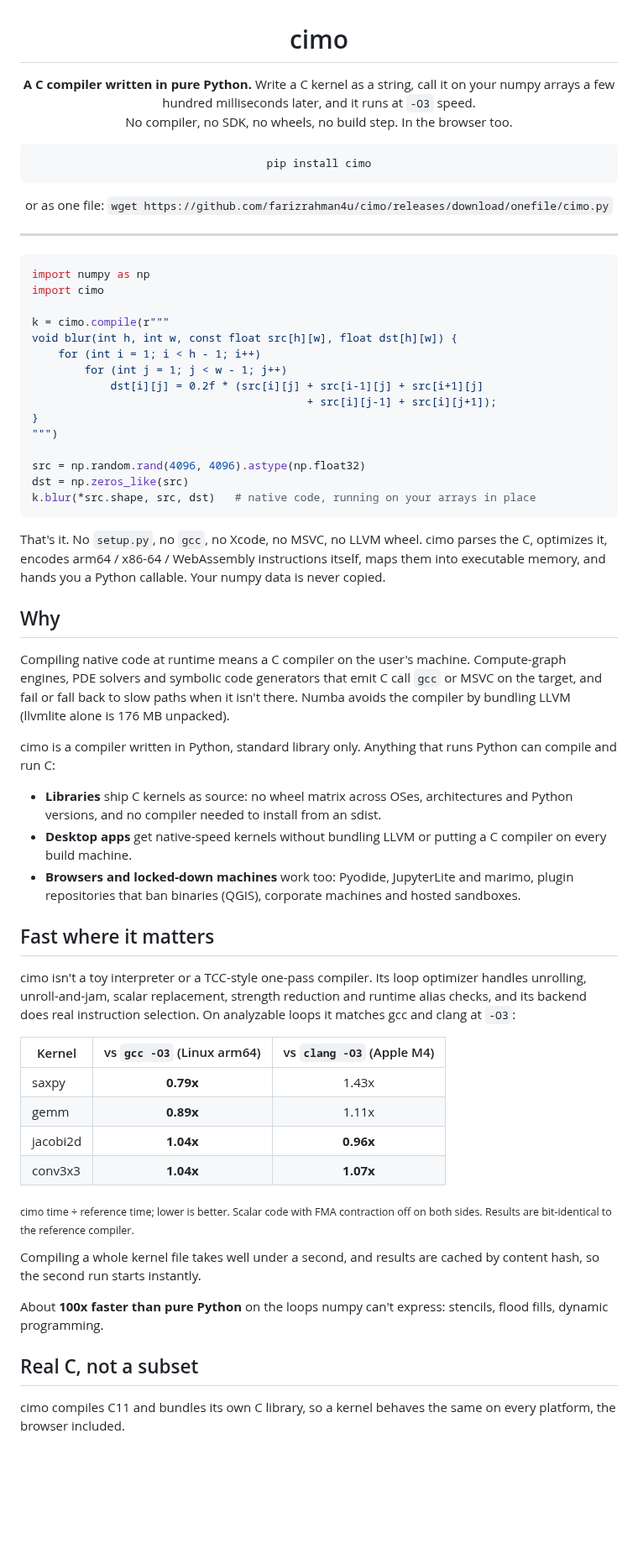
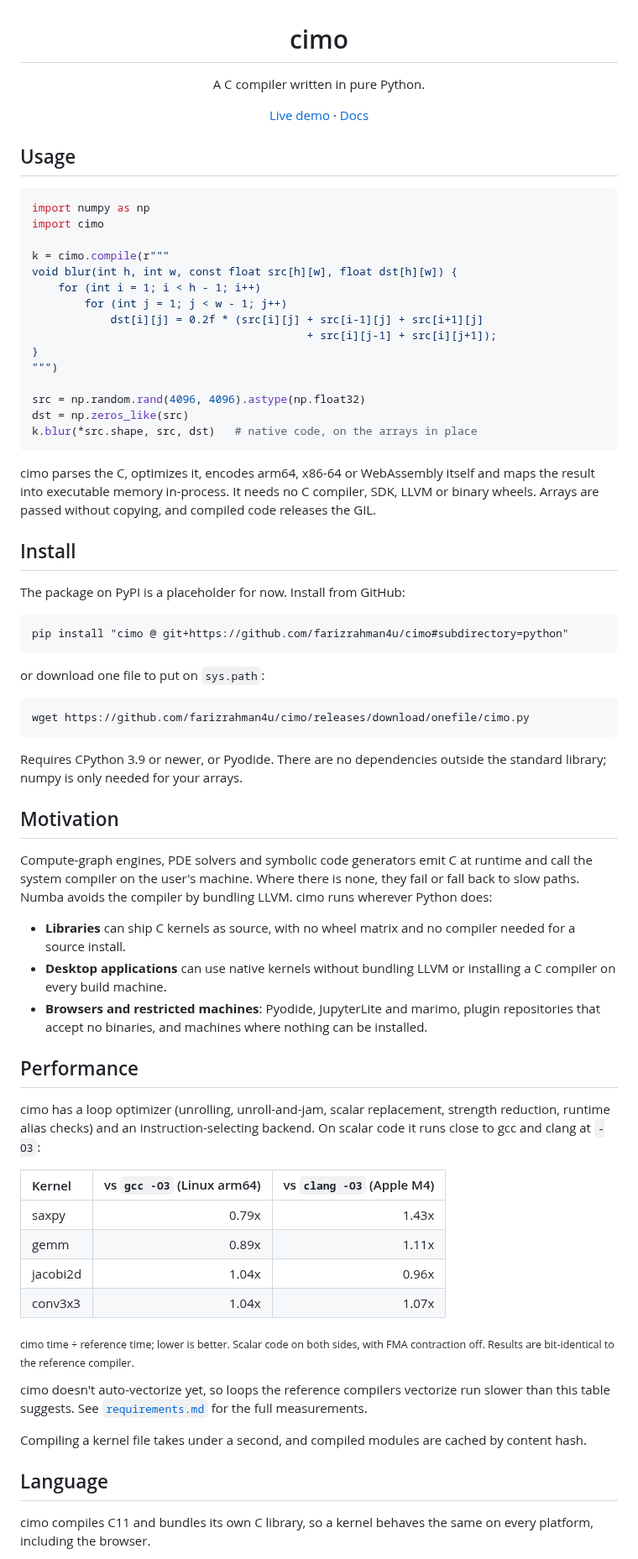
Before and after one commit to farizrahman4u/cimo, a Markdown page: README.md, the part around one of its changes. Shown at 84% size. Rendered like a GitHub page; blank space fills up the shorter version.

````diff
--- a/README.md
+++ b/README.md
@@ -2,19 +2,13 @@
 
 # cimo
 
-**A C compiler written in pure Python.** Write a C kernel as a string, call it on your numpy arrays
-a few hundred milliseconds later, and it runs at `-O3` speed.<br>
-No compiler, no SDK, no wheels, no build step. In the browser too.
+A C compiler written in pure Python.
 
-```
-pip install cimo
-```
-
-or as one file: `wget https://github.com/farizrahman4u/cimo/releases/download/onefile/cimo.py`
+[Live demo](https://www.cimo.dev/) · [Docs](https://www.cimo.dev/docs/)
 
 </div>
 
----
+## Usage
 
 ```python
 import numpy as np
@@ -31,55 +25,66 @@ void blur(int h, int w, const float src[h][w], float dst[h][w]) {
 
 src = np.random.rand(4096, 4096).astype(np.float32)
 dst = np.zeros_like(src)
-k.blur(*src.shape, src, dst)   # native code, running on your arrays in place
+k.blur(*src.shape, src, dst)   # native code, on the arrays in place
 ```
 
-That's it. No `setup.py`, no `gcc`, no Xcode, no MSVC, no LLVM wheel. cimo parses the C, optimizes
-it, encodes arm64 / x86-64 / WebAssembly instructions itself, maps them into executable memory, and
-hands you a Python callable. Your numpy data is never copied.
+cimo parses the C, optimizes it, encodes arm64, x86-64 or WebAssembly itself and maps the result into
+executable memory in-process. It needs no C compiler, SDK, LLVM or binary wheels. Arrays are passed
+without copying, and compiled code releases the GIL.
 
-## Why
+## Install
 
-Compiling native code at runtime means a C compiler on the user's machine. Compute-graph engines, PDE
-solvers and symbolic code generators that emit C call `gcc` or MSVC on the target, and fail or fall
-back to slow paths when it isn't there. Numba avoids the compiler by bundling LLVM (llvmlite alone is
-176 MB unpacked).
+The package on PyPI is a placeholder for now. Install from GitHub:
 
-cimo is a compiler written in Python, standard library only. Anything that runs Python can compile
-and run C:
+```
+pip install "cimo @ git+https://github.com/farizrahman4u/cimo#subdirectory=python"
+```
 
-- **Libraries** ship C kernels as source: no wheel matrix across OSes, architectures and Python
-  versions, and no compiler needed to install from an sdist.
-- **Desktop apps** get native-speed kernels without bundling LLVM or putting a C compiler on every
-  build machine.
-- **Browsers and locked-down machines** work too: Pyodide, JupyterLite and marimo, plugin
-  repositories that ban binaries (QGIS), corporate machines and hosted sandboxes.
+or download one file to put on `sys.path`:
 
-## Fast where it matters
+```
+wget https://github.com/farizrahman4u/cimo/releases/download/onefile/cimo.py
+```
 
-cimo isn't a toy interpreter or a TCC-style one-pass compiler. Its loop optimizer handles
-unrolling, unroll-and-jam, scalar replacement, strength reduction and runtime alias checks, and
-its backend does real instruction selection. On analyzable loops it matches gcc and clang at
+Requires CPython 3.9 or newer, or Pyodide. There are no dependencies outside the standard library;
+numpy is only needed for your arrays.
+
+## Motivation
+
+Compute-graph engines, PDE solvers and symbolic code generators emit C at runtime and call the system
+compiler on the user's machine. Where there is none, they fail or fall back to slow paths. Numba avoids
+the compiler by bundling LLVM. cimo runs wherever Python does:
+
+- **Libraries** can ship C kernels as source, with no wheel matrix and no compiler needed for a source
+  install.
+- **Desktop applications** can use native kernels without bundling LLVM or installing a C compiler on
+  every build machine.
+- **Browsers and restricted machines**: Pyodide, JupyterLite and marimo, plugin repositories that accept
+  no binaries, and machines where nothing can be installed.
+
+## Performance
+
+cimo has a loop optimizer (unrolling, unroll-and-jam, scalar replacement, strength reduction, runtime
+alias checks) and an instruction-selecting backend. On scalar code it runs close to gcc and clang at
 `-O3`:
 
 | Kernel   | vs `gcc -O3` (Linux arm64) | vs `clang -O3` (Apple M4) |
-|----------|:--------------------------:|:-------------------------:|
-| saxpy    | **0.79x**                  | 1.43x                     |
-| gemm     | **0.89x**                  | 1.11x                     |
-| jacobi2d | **1.04x**                  | **0.96x**                 |
-| conv3x3  | **1.04x**                  | **1.07x**                 |
+|:---------|---------------------------:|--------------------------:|
+| saxpy    | 0.79x                      | 1.43x                     |
+| gemm     | 0.89x                      | 1.11x                     |
+| jacobi2d | 1.04x                      | 0.96x                     |
+| conv3x3  | 1.04x                      | 1.07x                     |
 
-<sub>cimo time ÷ reference time; lower is better. Scalar code with FMA contraction off on both sides.
+<sub>cimo time ÷ reference time; lower is better. Scalar code on both sides, with FMA contraction off.
 Results are bit-identical to the reference compiler.</sub>
 
-Compiling a whole kernel file takes well under a second, and results are cached by content
-hash, so the second run starts instantly.
+cimo doesn't auto-vectorize yet, so loops the reference compilers vectorize run slower than this table
+suggests. See [`requirements.md`](requirements.md) for the full measurements.
 
-About **100x faster than pure Python** on the loops numpy can't express: stencils, flood fills,
-dynamic programming.
+Compiling a kernel file takes under a second, and compiled modules are cached by content hash.
 
-## Real C, not a subset
+## Language
 
 cimo compiles C11 and bundles its own C library, so a kernel behaves the same on every platform,
-the browser included.
+including the browser.
 
````
Also changed, not shown: other parts of README.md (+66 -79 lines).
